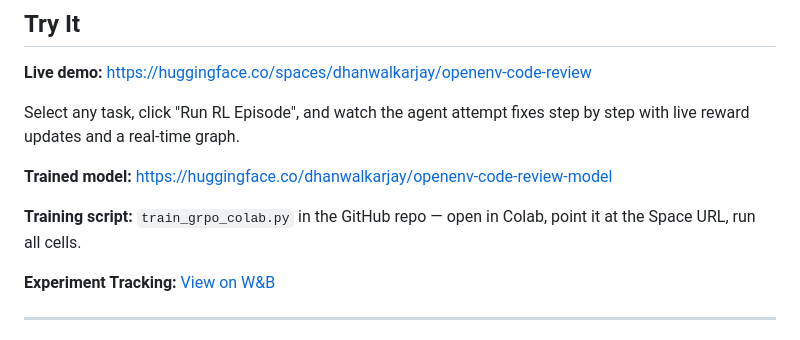
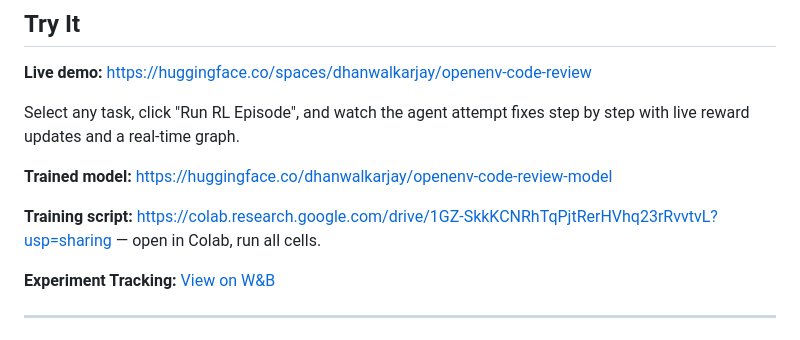
Before and after one commit to dhanwalkarjay/openenv-code-review, a Markdown page: BLOG.md, the part around the change. Drawn GitHub-style.

Commit message:
colab link added

```diff
--- a/BLOG.md
+++ b/BLOG.md
@@ -141,7 +141,7 @@ Select any task, click "Run RL Episode", and watch the agent attempt fixes step
 
 **Trained model:** https://huggingface.co/dhanwalkarjay/openenv-code-review-model
 
-**Training script:** `train_grpo_colab.py` in the GitHub repo — open in Colab, point it at the Space URL, run all cells.
+**Training script:** https://colab.research.google.com/drive/1GZ-SkkKCNRhTqPjtRerHVhq23rRvvtvL?usp=sharing — open in Colab, run all cells.
 
 **Experiment Tracking:** [View on W&B](https://wandb.ai/jaydhanwalkar123-g-h-raisoni-skill-tech-university-nagpur/openenv-code-review?nw=nwuserjaydhanwalkar123)
 
```
